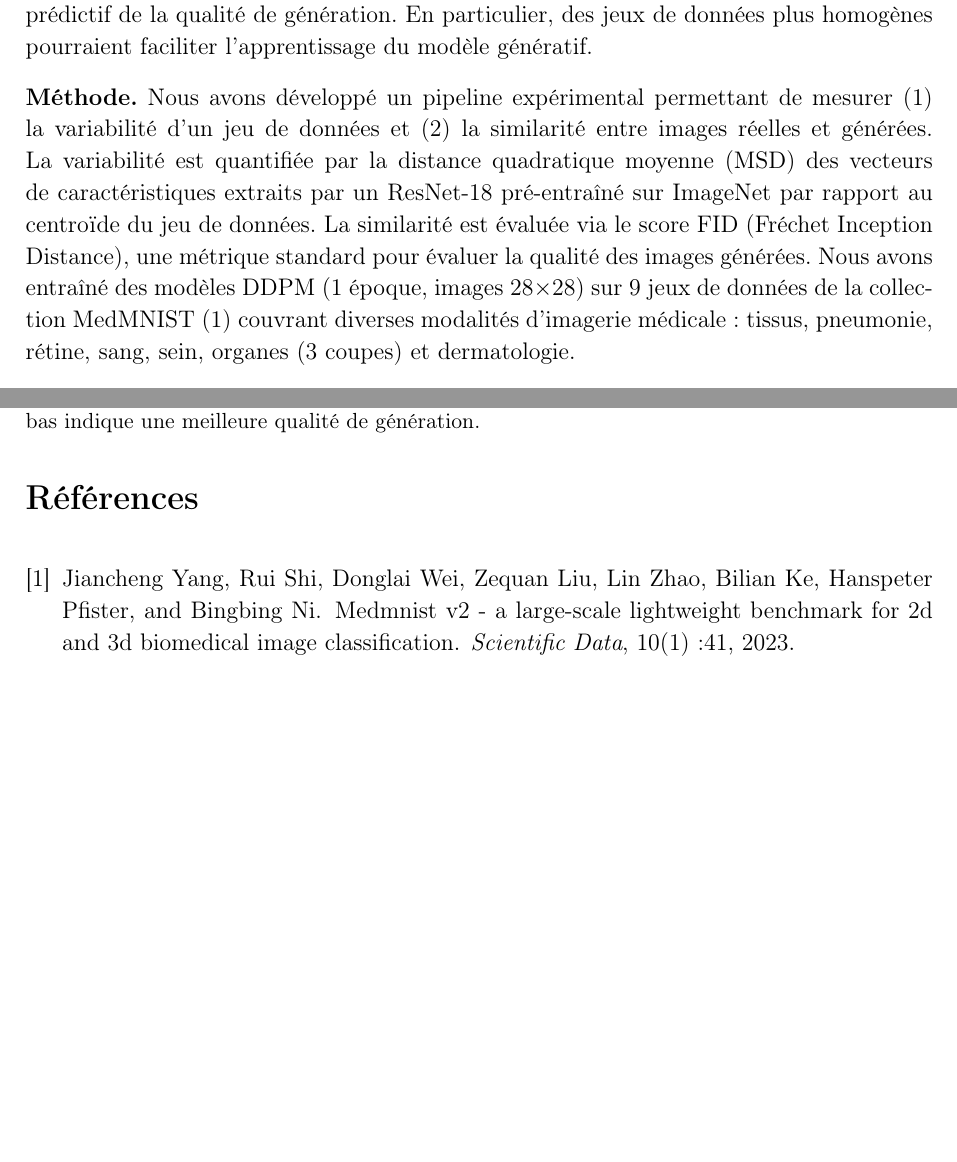
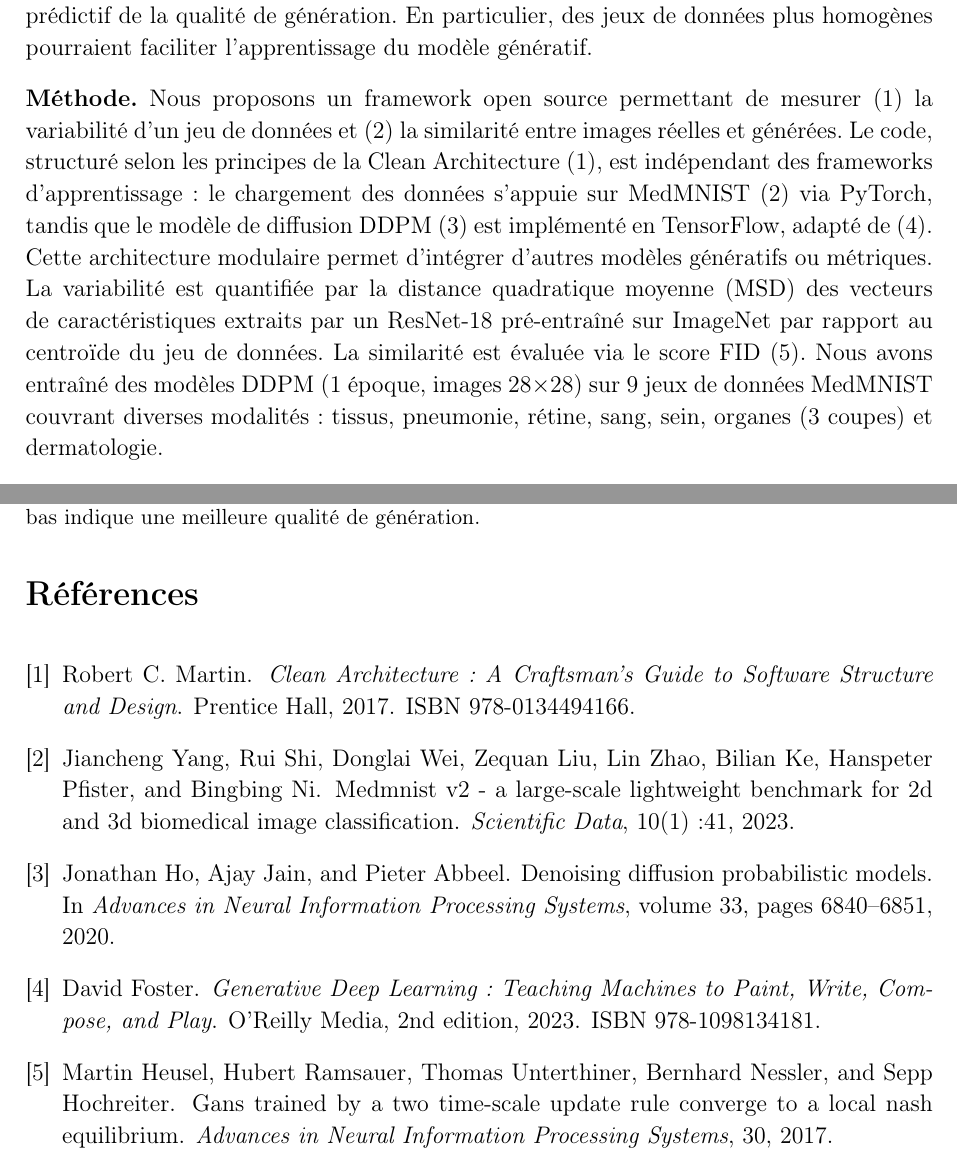
Before and after one commit to tomboulier/IABM2026, a LaTeX document (abstract/abstract.tex): two parts of pages 1 and 3 of 3, joined at a grey line, cut so that both start at the same text, the shorter picture padded with empty space. Compiled offline with pdfLaTeX.

Commit message:
feat: update abstract to reflect new insights on generative models in medical imaging

```diff
--- a/abstract/abstract.tex
+++ b/abstract/abstract.tex
@@ -30,16 +30,20 @@ un tel indicateur prédictif de la qualité de génération. En particulier, des
 de données plus homogènes pourraient faciliter l'apprentissage du modèle génératif.
 
 \textbf{Méthode.}
-Nous avons développé un pipeline expérimental permettant de mesurer (1) la
-variabilité d'un jeu de données et (2) la similarité entre images réelles et
-générées. La variabilité est quantifiée par la distance quadratique moyenne
-(MSD) des vecteurs de caractéristiques extraits par un ResNet-18 pré-entraîné
-sur ImageNet par rapport au centroïde du jeu de données. La similarité est
-évaluée via le score FID (Fréchet Inception Distance), une métrique standard
-pour évaluer la qualité des images générées. Nous avons entraîné des modèles
-DDPM (1 époque, images 28$\times$28) sur 9 jeux de données de la collection
-MedMNIST \cite{medmnistv2} couvrant diverses modalités d'imagerie médicale :
-tissus, pneumonie, rétine, sang, sein, organes (3 coupes) et dermatologie.
+Nous proposons un framework open source permettant de mesurer (1) la variabilité
+d'un jeu de données et (2) la similarité entre images réelles et générées. Le
+code, structuré selon les principes de la Clean Architecture \cite{cleanarchitecture},
+est indépendant des frameworks d'apprentissage : le chargement des données
+s'appuie sur MedMNIST \cite{medmnistv2} via PyTorch, tandis que le modèle de
+diffusion DDPM \cite{ddpm} est implémenté en TensorFlow, adapté de
+\cite{foster2023generative}. Cette architecture modulaire permet d'intégrer
+d'autres modèles génératifs ou métriques. La variabilité est quantifiée par la
+distance quadratique moyenne (MSD) des vecteurs de caractéristiques extraits par
+un ResNet-18 pré-entraîné sur ImageNet par rapport au centroïde du jeu de données.
+La similarité est évaluée via le score FID \cite{fid}. Nous avons entraîné des
+modèles DDPM (1 époque, images 28$\times$28) sur 9 jeux de données MedMNIST
+couvrant diverses modalités : tissus, pneumonie, rétine, sang, sein, organes
+(3 coupes) et dermatologie.
 
 \textbf{Résultats préliminaires.}
 Les valeurs de variabilité obtenues varient de 67,0 (TissueMNIST) à 135,1
```
Also changed, not shown: abstract/references.bib (+18 -1 lines).
